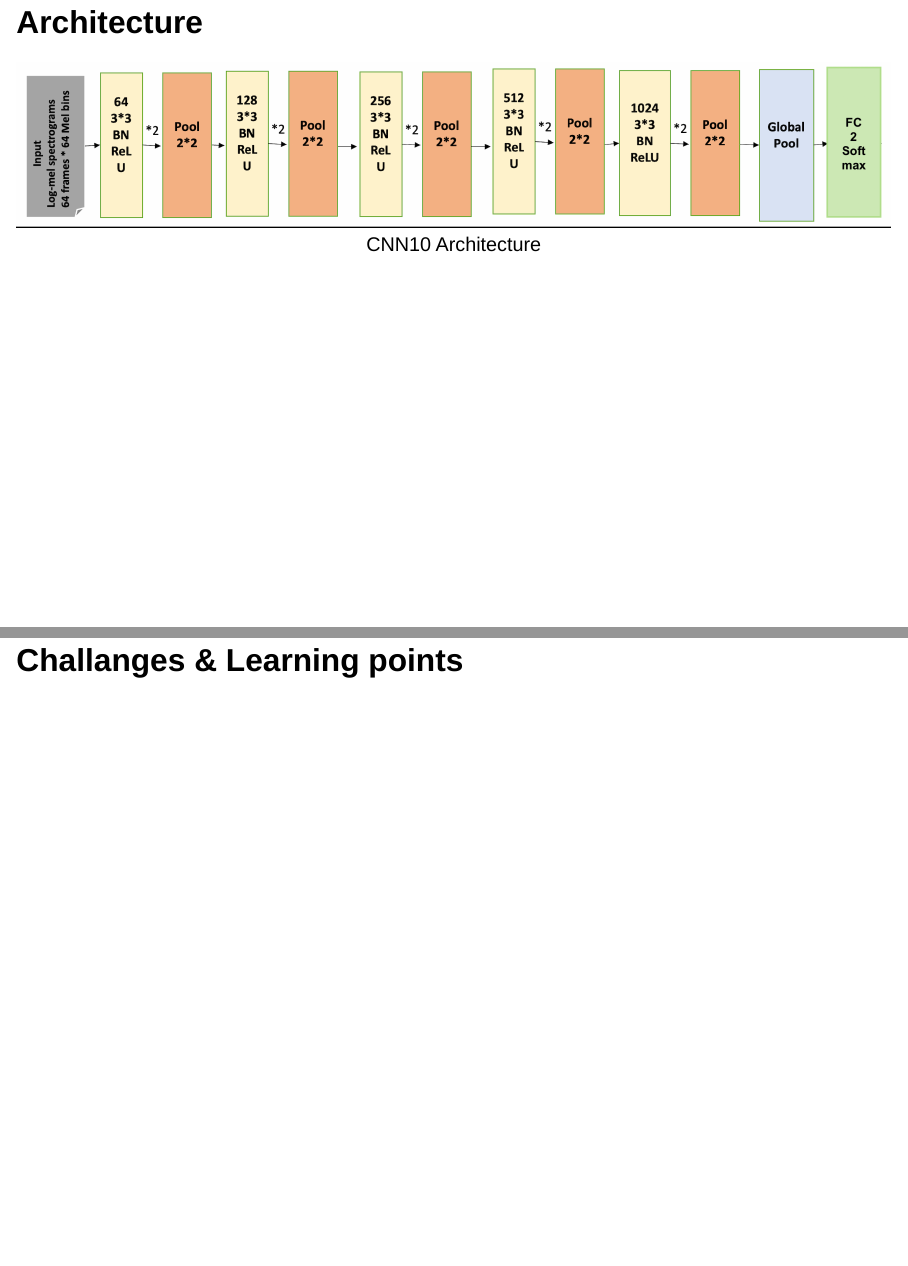
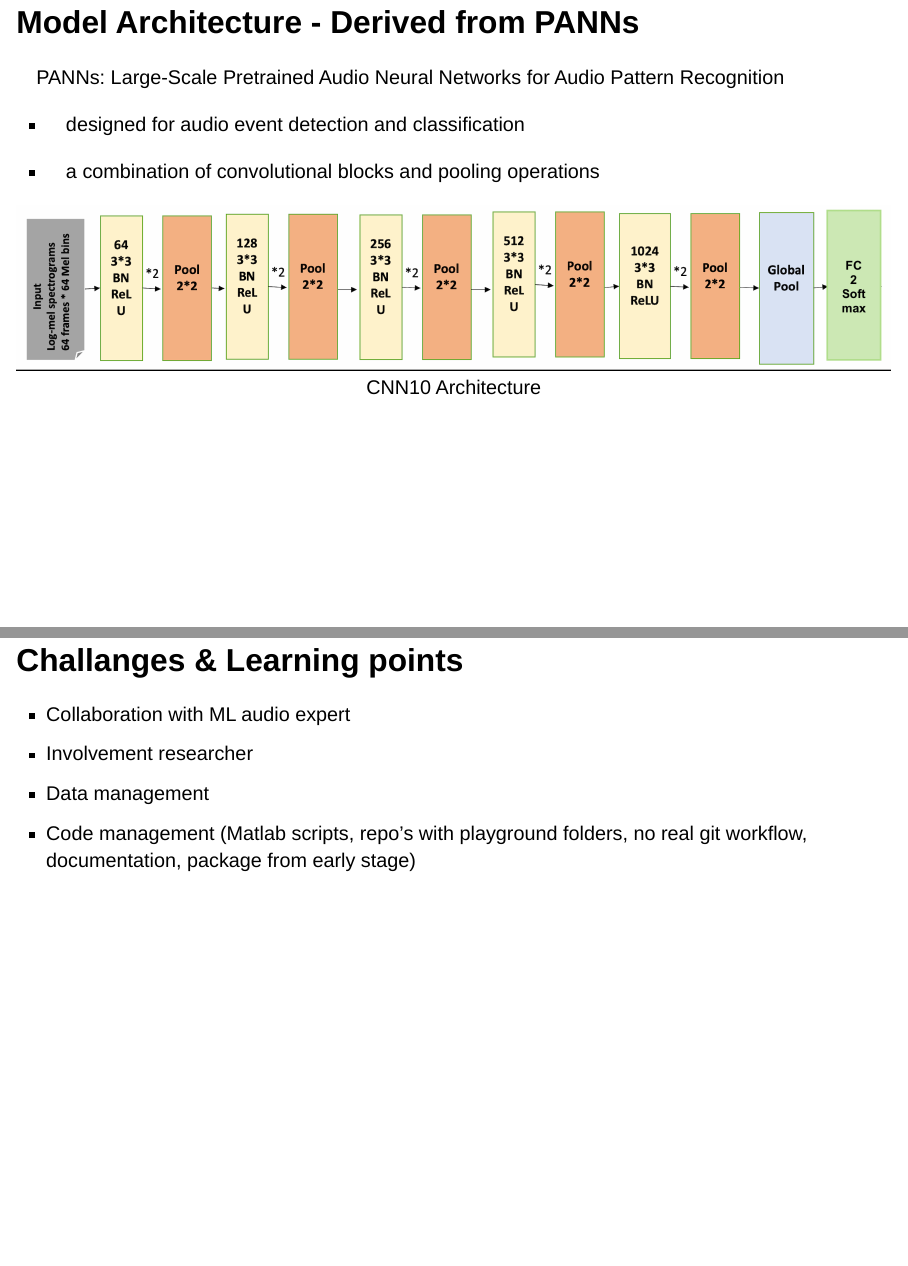
Before and after one commit to UtrechtUniversity/re-presentation-animalsounds, a Quarto document (presentations/slides.qmd): pages 19 and 22 of 24, joined at a grey line. Rendered offline with R 4.5, knitr and Pandoc in place of Quarto, with nearby package versions; drawn as Slidy slides in place of the format the file asks for.

Commit message:
modify architecture

```diff
--- a/presentations/slides.qmd
+++ b/presentations/slides.qmd
@@ -138,8 +138,14 @@ Convolutional Neural Networks (CNN)
 </div>
 :::
 
-## Architecture
+## Model Architecture - Derived from PANNs
 ::: {.theme-section}
+
+PANNs: Large-Scale Pretrained Audio Neural Networks for Audio Pattern Recognition
+
+- designed for audio event detection and classification
+
+- a combination of convolutional blocks and pooling operations
 
 <div style="text-align: center;">
 ![CNN10 Architecture](images/cnn10.png)
@@ -163,6 +169,11 @@ Convolutional Neural Networks (CNN)
 
 ::: {.theme-section}
 
+
+- Collaboration with ML audio expert
+- Involvement researcher
+- Data management
+- Code management (Matlab scripts, repo’s with playground folders, no real git workflow, documentation, package from early stage)
 :::
 
 ## Future work
```
